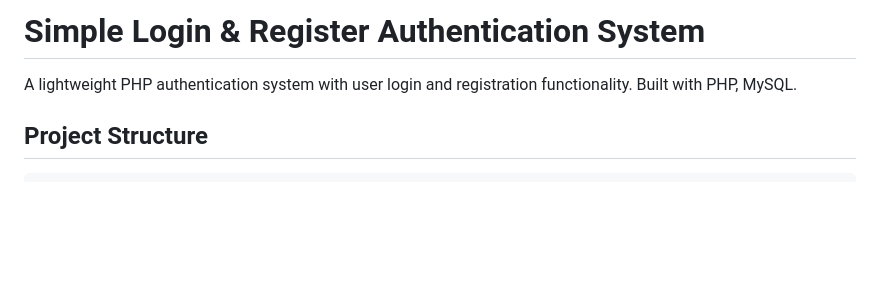
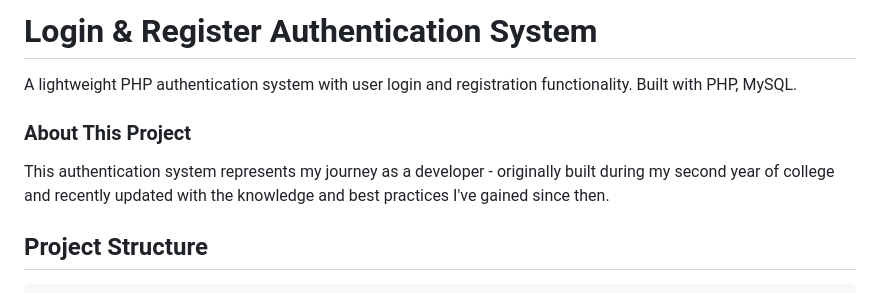
Before and after one commit to DadaLober/login-register-php, a Markdown page: README.md, the part around the change. GitHub-like rendering; blank space fills up the shorter version.

```diff
--- a/README.md
+++ b/README.md
@@ -1,6 +1,9 @@
-# Simple Login & Register Authentication System
+# Login & Register Authentication System
 
 A lightweight PHP authentication system with user login and registration functionality. Built with PHP, MySQL.
+
+### About This Project
+This authentication system represents my journey as a developer - originally built during my second year of college and recently updated with the knowledge and best practices I've gained since then.
 
 ## Project Structure
 
```
